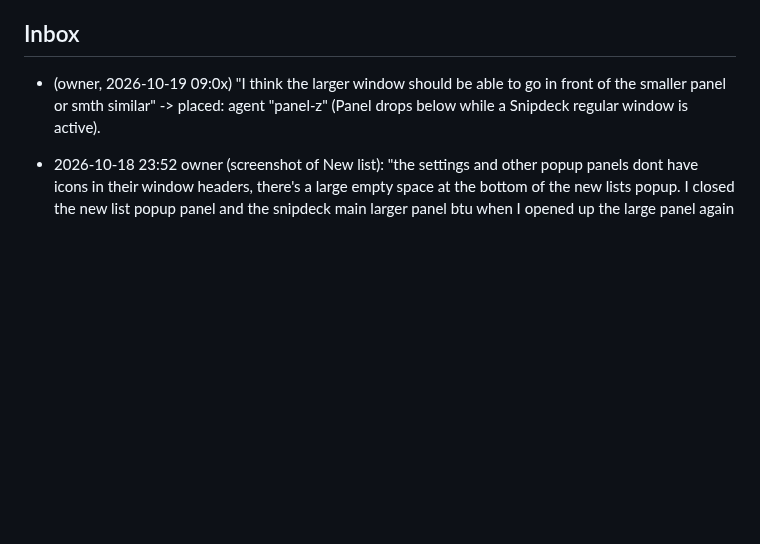
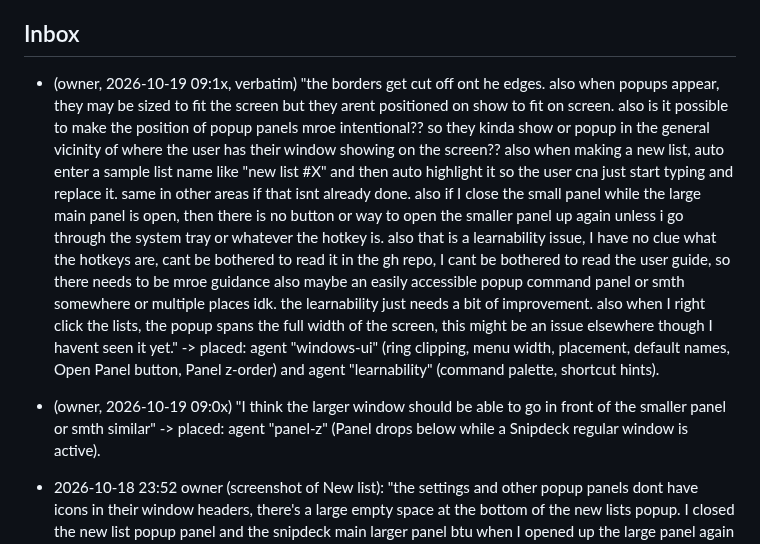
Before and after one commit to Braydenh563/Snipdeck, a Markdown page: .claude/now.md, the part around the change. Drawn GitHub-style; blank space fills up the shorter version.

Commit message:
now.md: owner's window, menu and learnability findings
Co-Authored-By: Claude Opus 5.5 <noreply@anthropic.com>
Claude-Session: https://claude.ai/code/session_01ArdU5bqRaubU3ApnFH8kRK

```diff
--- a/.claude/now.md
+++ b/.claude/now.md
@@ -18,6 +18,7 @@ Project state: docs/HANDOVER.md. This file holds only the Inbox and Decisions.
 - 2026-10-18: The owner said "you are fable btw": this session runs on Fable, so it IS the one permitted Fable agent. Step 4 (docs/fable-brief.md) is done by this session: Fable does analysis, design calls, security review and judgement; Sonnet/Haiku agents do the mechanical implementation with exact file/line instructions; no second Fable agent is spawned (that would be two). Token rules of the brief still apply to this session (grep CODEMAP, line ranges, no whole build logs).
 
 ## Inbox
+- (owner, 2026-10-19 09:1x, verbatim) "the borders get cut off ont he edges. also when popups appear, they may be sized to fit the screen but they arent positioned on show to fit on screen. also is it possible to make the position of popup panels mroe intentional?? so they kinda show or popup in the general vicinity of where the user has their window showing on the screen??  also when making a new list, auto enter a sample list name like "new list #X" and then auto highlight it so the user cna just start typing and replace it. same in other areas if that isnt already done. also if I close the small panel while the large main panel is open, then there is no button or way to open the smaller panel up again unless i go through the system tray or whatever the hotkey is. also that is a learnability issue, I have no clue what the hotkeys are, cant be bothered to read it in the gh repo, I cant be bothered to read the user guide, so there needs to be mroe guidance also maybe an easily accessible popup command panel or smth somewhere or multiple places idk. the learnability just needs a bit of improvement. also when I right click the lists, the popup spans the full width of the screen, this might be an issue elsewhere though I havent seen it yet." -> placed: agent "windows-ui" (ring clipping, menu width, placement, default names, Open Panel button, Panel z-order) and agent "learnability" (command palette, shortcut hints).
 - (owner, 2026-10-19 09:0x) "I think the larger window should be able to go in front of the smaller panel or smth similar" -> placed: agent "panel-z" (Panel drops below while a Snipdeck regular window is active).
 - 2026-10-18 23:52 owner (screenshot of New list): "the settings and other popup panels dont have icons in their window headers, there's a large empty space at the bottom of the new lists popup. I closed the new list popup panel and the snipdeck main larger panel btu when I opened up the large panel again the '+" button wouldnt work anymore, also the settings button on the tags section in the sidebar doesnt work. and also I feel like opening up the snipdeck main larger panel should actually show in the taskbar, and shouldnt hide when switching tabs unless actually closed by the user, the small panel can be like that but if im actually trying to do stuff in the main larger snipdeck panel, then it is annoying to have to reopen it again. also I feel like there should be an option to change window behaviour in settings and maybe even a windows startup so it runs on launch." -> bugs now: "+" dead after the Main window is reopened; Tags "settings" button no-op (docs agent saw the same: Manage tags is a traced no-op). Step 13: window icons on Settings/editors, editor windows sized to content (no empty bottom), Main window in the taskbar and never auto-hidden (only the Panel hides on focus loss), Settings "Window behaviour" group; "Start with Windows" exists already (General section).
 - 2026-10-18 23:40 owner (screenshot): "the settings window and othe rlarger window dont fit to my screen resolution and they go off the screen behind and below my taskbar" -> fix now: clamp regular windows (Settings, Main, editors) to the monitor work area on show.
```
